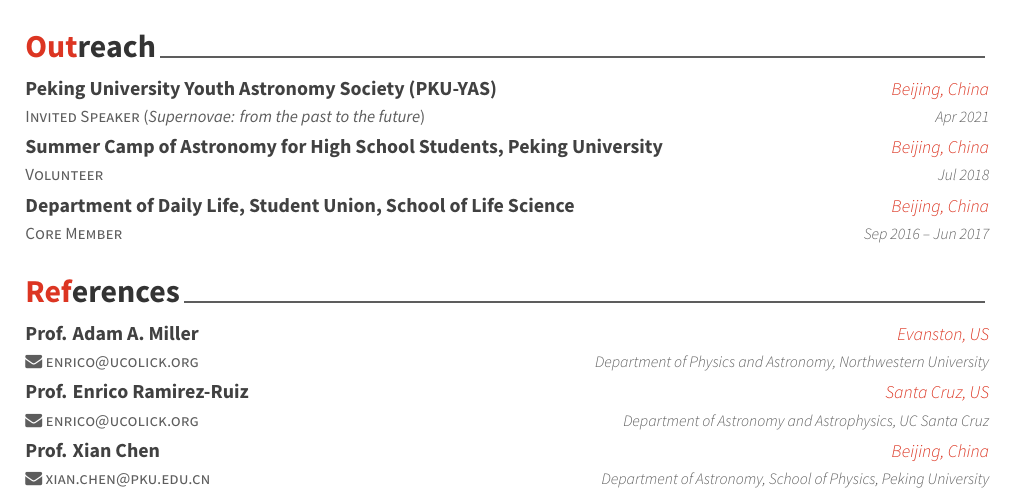
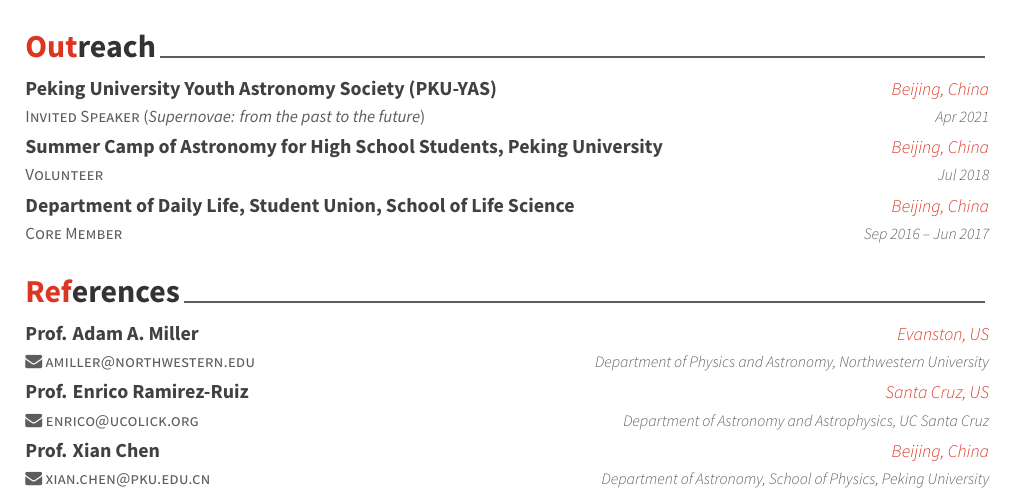
Before and after one commit to slowdivePTG/slowdivePTG.github.io, a LaTeX CV (cv/resume_cv.tex, which reads cv/cv-sections/references.tex): part of page 2 of 2, cut so that both start at the same text. Compiled offline with XeLaTeX.

Commit message:
cv updated: sep 17, 2022

```diff
--- a/cv/cv-sections/references.tex
+++ b/cv/cv-sections/references.tex
@@ -11,7 +11,7 @@
 \begin{cvreferences}
 
 \cvreference
-	{\href{mailto:amiller@northwestern.edu}{\faEnvelope\acvHeaderIconSep enrico@ucolick.org}} % Degree
+	{\href{mailto:amiller@northwestern.edu}{\faEnvelope\acvHeaderIconSep amiller@northwestern.edu}} % Degree
 	{Prof. Adam A. Miller} % Mentor
 	{Evanston, US} % Location
 	{Department of Physics and Astronomy, Northwestern University} % Institution
```
Also changed, not shown: cv/resume_cv.pdf.
